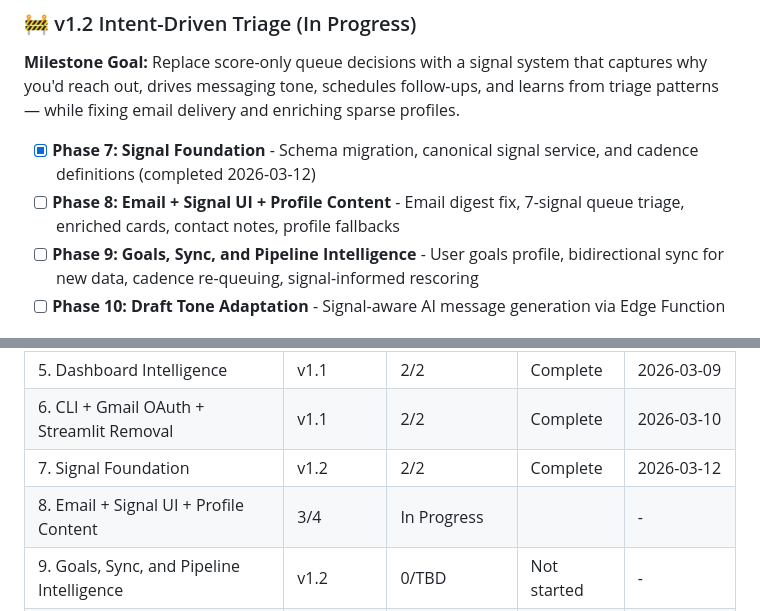
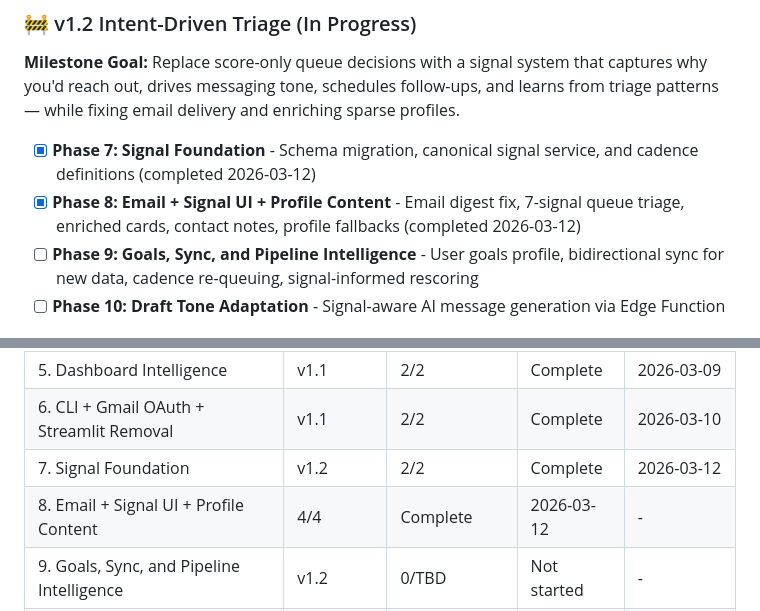
Before and after one commit to GAV07/reconnect, a Markdown page: .planning/ROADMAP.md, 2 parts joined by grey strips. Drawn GitHub-style.

```diff
--- a/.planning/ROADMAP.md
+++ b/.planning/ROADMAP.md
@@ -35,7 +35,7 @@ See: `.planning/milestones/v1.1-ROADMAP.md` for full details.
 **Milestone Goal:** Replace score-only queue decisions with a signal system that captures why you'd reach out, drives messaging tone, schedules follow-ups, and learns from triage patterns — while fixing email delivery and enriching sparse profiles.
 
 - [x] **Phase 7: Signal Foundation** - Schema migration, canonical signal service, and cadence definitions (completed 2026-03-12)
-- [ ] **Phase 8: Email + Signal UI + Profile Content** - Email digest fix, 7-signal queue triage, enriched cards, contact notes, profile fallbacks
+- [x] **Phase 8: Email + Signal UI + Profile Content** - Email digest fix, 7-signal queue triage, enriched cards, contact notes, profile fallbacks (completed 2026-03-12)
 - [ ] **Phase 9: Goals, Sync, and Pipeline Intelligence** - User goals profile, bidirectional sync for new data, cadence re-queuing, signal-informed rescoring
 - [ ] **Phase 10: Draft Tone Adaptation** - Signal-aware AI message generation via Edge Function
 
@@ -106,6 +106,6 @@ Plans:
 | 5. Dashboard Intelligence | v1.1 | 2/2 | Complete | 2026-03-09 |
 | 6. CLI + Gmail OAuth + Streamlit Removal | v1.1 | 2/2 | Complete | 2026-03-10 |
 | 7. Signal Foundation | v1.2 | 2/2 | Complete | 2026-03-12 |
-| 8. Email + Signal UI + Profile Content | 3/4 | In Progress|  | - |
+| 8. Email + Signal UI + Profile Content | 4/4 | Complete   | 2026-03-12 | - |
 | 9. Goals, Sync, and Pipeline Intelligence | v1.2 | 0/TBD | Not started | - |
 | 10. Draft Tone Adaptation | v1.2 | 0/TBD | Not started | - |
```
Also changed, not shown: .planning/STATE.md (+13 -12 lines), 1 other file.
